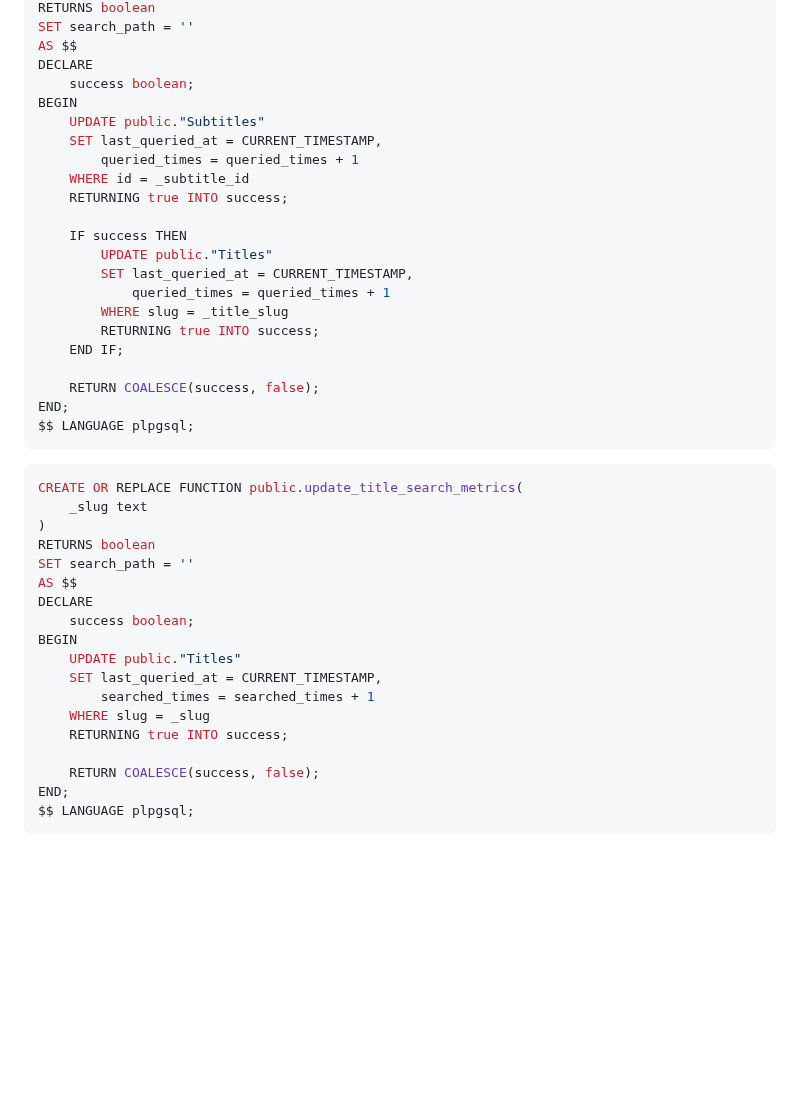
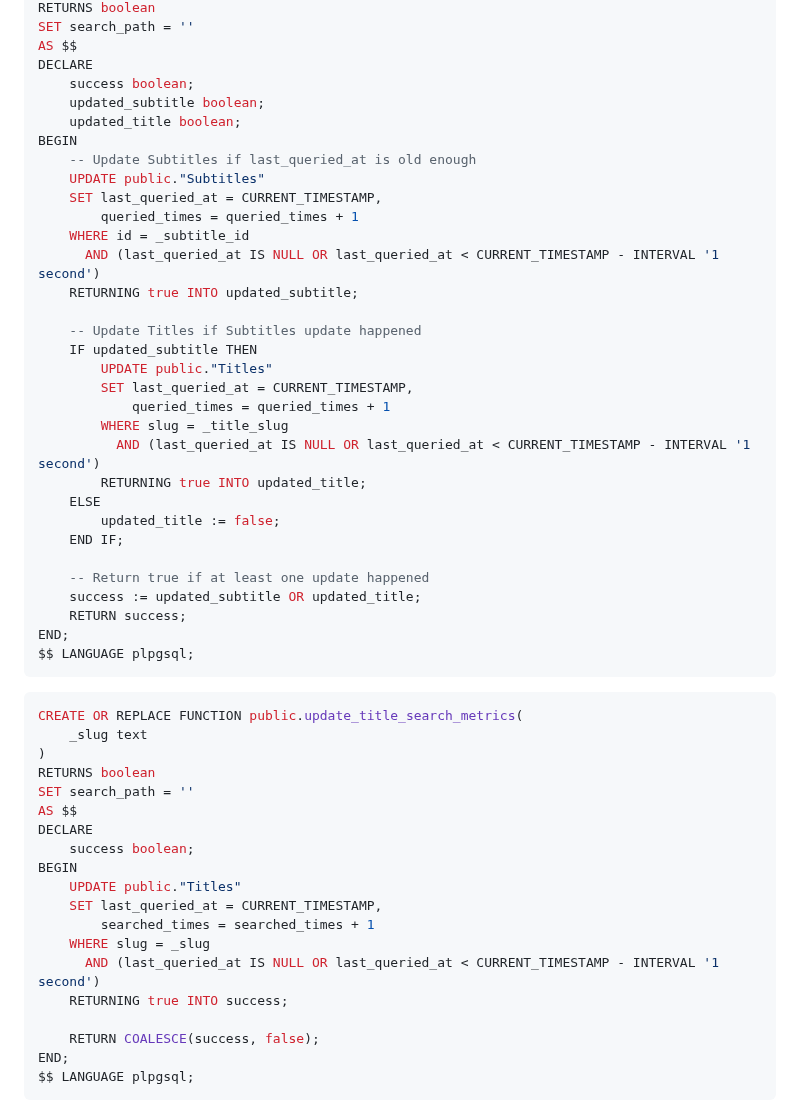
Before and after one commit to ucielsola/subtis, a Markdown page: packages/db/readme.md, the part around the change. Rendered like a GitHub page; blank space fills up the shorter version.

Commit message:
feat: Avoid double metrics being triggered

````diff
--- a/packages/db/readme.md
+++ b/packages/db/readme.md
@@ -135,22 +135,32 @@ SET search_path = ''
 AS $$
 DECLARE
     success boolean;
+    updated_subtitle boolean;
+    updated_title boolean;
 BEGIN
+    -- Update Subtitles if last_queried_at is old enough
     UPDATE public."Subtitles"
     SET last_queried_at = CURRENT_TIMESTAMP,
         queried_times = queried_times + 1
     WHERE id = _subtitle_id
-    RETURNING true INTO success;
+      AND (last_queried_at IS NULL OR last_queried_at < CURRENT_TIMESTAMP - INTERVAL '1 second')
+    RETURNING true INTO updated_subtitle;
 
-    IF success THEN
+    -- Update Titles if Subtitles update happened
+    IF updated_subtitle THEN
         UPDATE public."Titles"
         SET last_queried_at = CURRENT_TIMESTAMP,
             queried_times = queried_times + 1
         WHERE slug = _title_slug
-        RETURNING true INTO success;
+          AND (last_queried_at IS NULL OR last_queried_at < CURRENT_TIMESTAMP - INTERVAL '1 second')
+        RETURNING true INTO updated_title;
+    ELSE
+        updated_title := false;
     END IF;
 
-    RETURN COALESCE(success, false);
+    -- Return true if at least one update happened
+    success := updated_subtitle OR updated_title;
+    RETURN success;
 END;
 $$ LANGUAGE plpgsql;
 ```
@@ -169,6 +179,7 @@ BEGIN
     SET last_queried_at = CURRENT_TIMESTAMP,
         searched_times = searched_times + 1
     WHERE slug = _slug
+      AND (last_queried_at IS NULL OR last_queried_at < CURRENT_TIMESTAMP - INTERVAL '1 second')
     RETURNING true INTO success;
 
     RETURN COALESCE(success, false);
````
